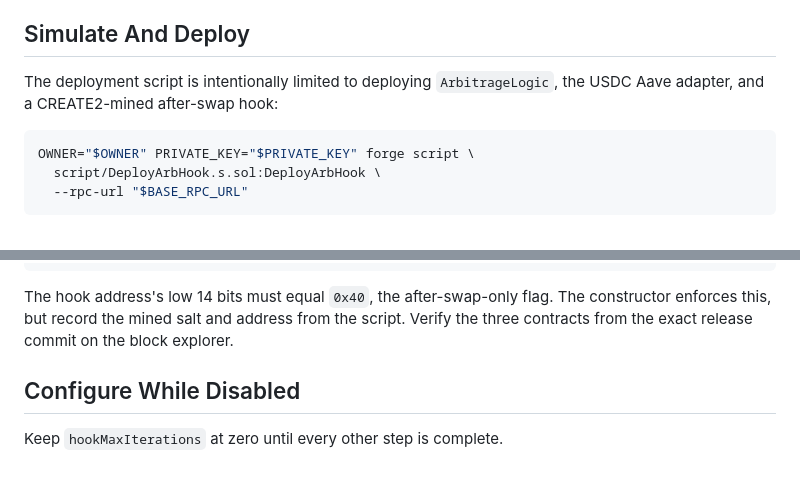
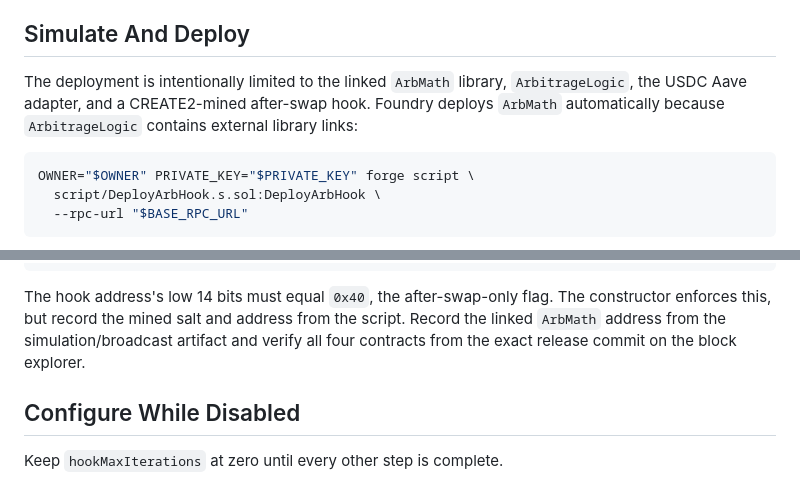
Before and after one commit to sterlingcrispin/arb-hook, a Markdown page: docs/MAINNET_CANARY_RUNBOOK.md, 2 parts joined by grey strips. Drawn GitHub-style.

````diff
--- a/docs/MAINNET_CANARY_RUNBOOK.md
+++ b/docs/MAINNET_CANARY_RUNBOOK.md
@@ -80,8 +80,10 @@ if imports or the OpenZeppelin version change.
 
 ## Simulate And Deploy
 
-The deployment script is intentionally limited to deploying
-`ArbitrageLogic`, the USDC Aave adapter, and a CREATE2-mined after-swap hook:
+The deployment is intentionally limited to the linked `ArbMath` library,
+`ArbitrageLogic`, the USDC Aave adapter, and a CREATE2-mined after-swap hook.
+Foundry deploys `ArbMath` automatically because `ArbitrageLogic` contains
+external library links:
 
 ```bash
 OWNER="$OWNER" PRIVATE_KEY="$PRIVATE_KEY" forge script \
@@ -110,7 +112,8 @@ cast codesize "$HOOK" --rpc-url "$BASE_RPC_URL"
 
 The hook address's low 14 bits must equal `0x40`, the after-swap-only flag. The
 constructor enforces this, but record the mined salt and address from the script.
-Verify the three contracts from the exact release commit on the block explorer.
+Record the linked `ArbMath` address from the simulation/broadcast artifact and
+verify all four contracts from the exact release commit on the block explorer.
 
 ## Configure While Disabled
 
````
Also changed, not shown: OPEN_ISSUES.md (+4 -0 lines), README.md (+3 -2 lines).
